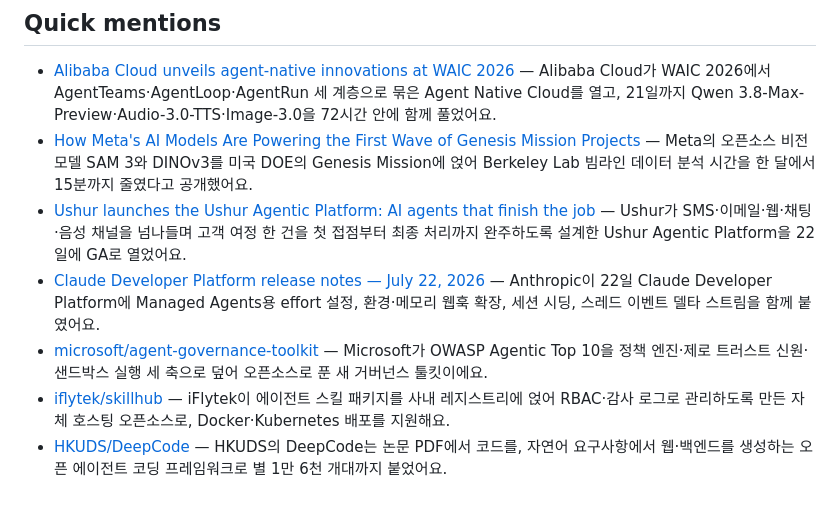
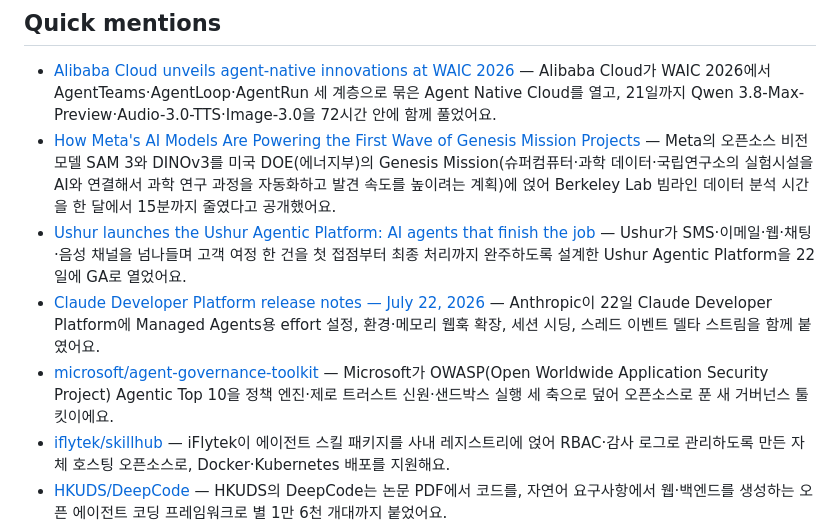
Before and after one commit to kim-seoyoung/agent-tech-letter, a Markdown page: drafts/issue-2026-07-26.md, the part around the change. Drawn GitHub-style; blank space fills up the shorter version.

Commit message:
Update issue-2026-07-26.md
update quick mention

```diff
--- a/drafts/issue-2026-07-26.md
+++ b/drafts/issue-2026-07-26.md
@@ -36,10 +36,10 @@ poolside가 7월 21일 오픈 웨이트 코딩 에이전트 모델 Laguna S 2.1
 ## Quick mentions
 
 - [Alibaba Cloud unveils agent-native innovations at WAIC 2026](https://www.alibabacloud.com/blog/alibaba-cloud-unveils-agent-native-innovations-at-waic-2026_603377) — Alibaba Cloud가 WAIC 2026에서 AgentTeams·AgentLoop·AgentRun 세 계층으로 묶은 Agent Native Cloud를 열고, 21일까지 Qwen 3.8-Max-Preview·Audio-3.0-TTS·Image-3.0을 72시간 안에 함께 풀었어요.
-- [How Meta's AI Models Are Powering the First Wave of Genesis Mission Projects](https://ai.meta.com/blog/genesis-mission-lawrence-berkeley-national-laboratory-segment-anything-dino/) — Meta의 오픈소스 비전 모델 SAM 3와 DINOv3를 미국 DOE의 Genesis Mission에 얹어 Berkeley Lab 빔라인 데이터 분석 시간을 한 달에서 15분까지 줄였다고 공개했어요.
+- [How Meta's AI Models Are Powering the First Wave of Genesis Mission Projects](https://ai.meta.com/blog/genesis-mission-lawrence-berkeley-national-laboratory-segment-anything-dino/) — Meta의 오픈소스 비전 모델 SAM 3와 DINOv3를 미국 DOE(에너지부)의 Genesis Mission(슈퍼컴퓨터·과학 데이터·국립연구소의 실험시설을 AI와 연결해서 과학 연구 과정을 자동화하고 발견 속도를 높이려는 계획)에 얹어 Berkeley Lab 빔라인 데이터 분석 시간을 한 달에서 15분까지 줄였다고 공개했어요.
 - [Ushur launches the Ushur Agentic Platform: AI agents that finish the job](https://www.globenewswire.com/news-release/2026/07/22/3331397/0/en/ushur-launches-the-ushur-agentic-platform-ai-agents-that-finish-the-job.html) — Ushur가 SMS·이메일·웹·채팅·음성 채널을 넘나들며 고객 여정 한 건을 첫 접점부터 최종 처리까지 완주하도록 설계한 Ushur Agentic Platform을 22일에 GA로 열었어요.
 - [Claude Developer Platform release notes — July 22, 2026](https://docs.anthropic.com/en/release-notes/overview) — Anthropic이 22일 Claude Developer Platform에 Managed Agents용 effort 설정, 환경·메모리 웹훅 확장, 세션 시딩, 스레드 이벤트 델타 스트림을 함께 붙였어요.
-- [microsoft/agent-governance-toolkit](https://github.com/microsoft/agent-governance-toolkit) — Microsoft가 OWASP Agentic Top 10을 정책 엔진·제로 트러스트 신원·샌드박스 실행 세 축으로 덮어 오픈소스로 푼 새 거버넌스 툴킷이에요.
+- [microsoft/agent-governance-toolkit](https://github.com/microsoft/agent-governance-toolkit) — Microsoft가 OWASP(Open Worldwide Application Security Project) Agentic Top 10을 정책 엔진·제로 트러스트 신원·샌드박스 실행 세 축으로 덮어 오픈소스로 푼 새 거버넌스 툴킷이에요.
 - [iflytek/skillhub](https://github.com/iflytek/skillhub) — iFlytek이 에이전트 스킬 패키지를 사내 레지스트리에 얹어 RBAC·감사 로그로 관리하도록 만든 자체 호스팅 오픈소스로, Docker·Kubernetes 배포를 지원해요.
 - [HKUDS/DeepCode](https://github.com/HKUDS/DeepCode) — HKUDS의 DeepCode는 논문 PDF에서 코드를, 자연어 요구사항에서 웹·백엔드를 생성하는 오픈 에이전트 코딩 프레임워크로 별 1만 6천 개대까지 붙었어요.
 - [NirDiamant/agents-towards-production](https://github.com/NirDiamant/agents-towards-production) — 프로토타입에서 배포까지 프로덕션급 GenAI 에이전트를 코드 우선으로 처음부터 만드는 튜토리얼 모음으로 별이 2만 개를 넘겼어요.
```
